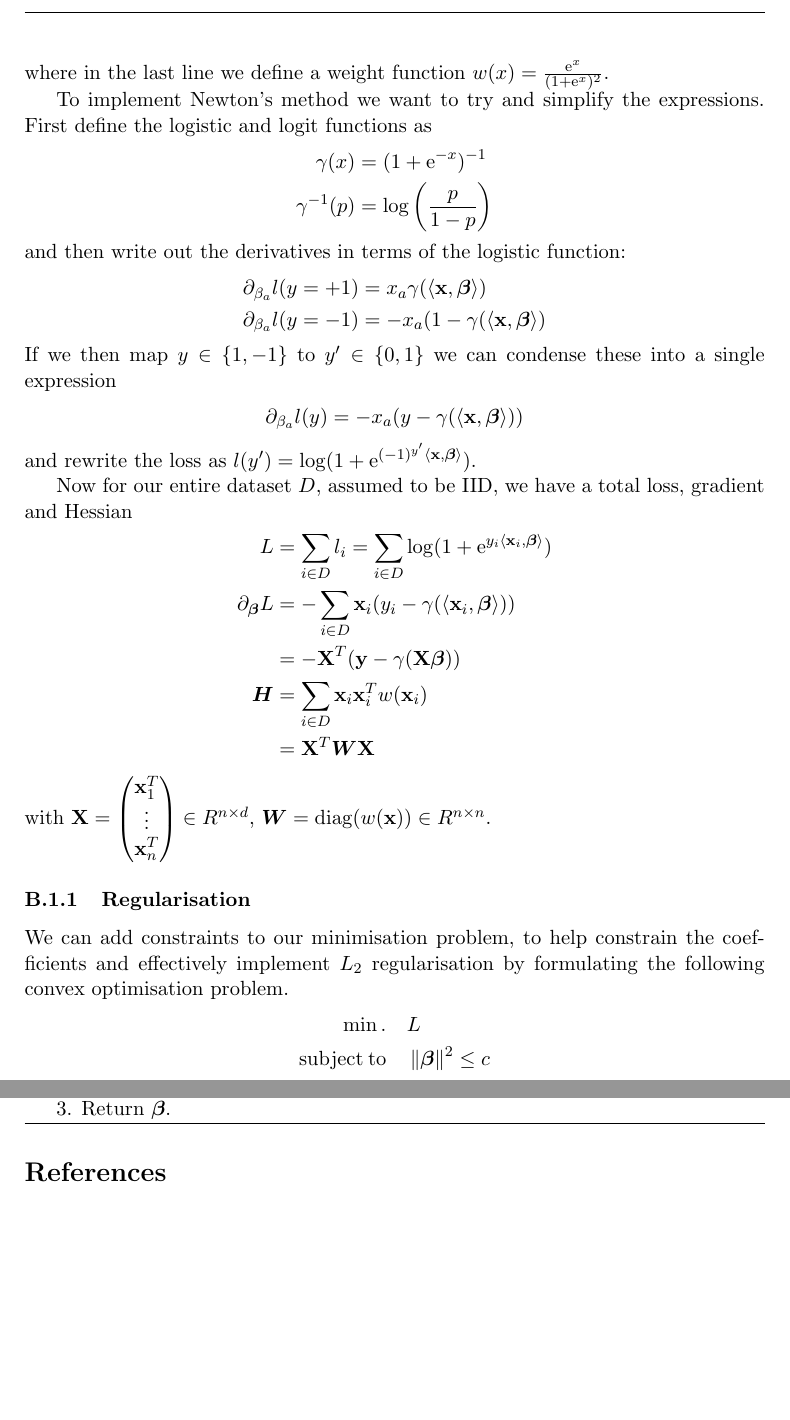
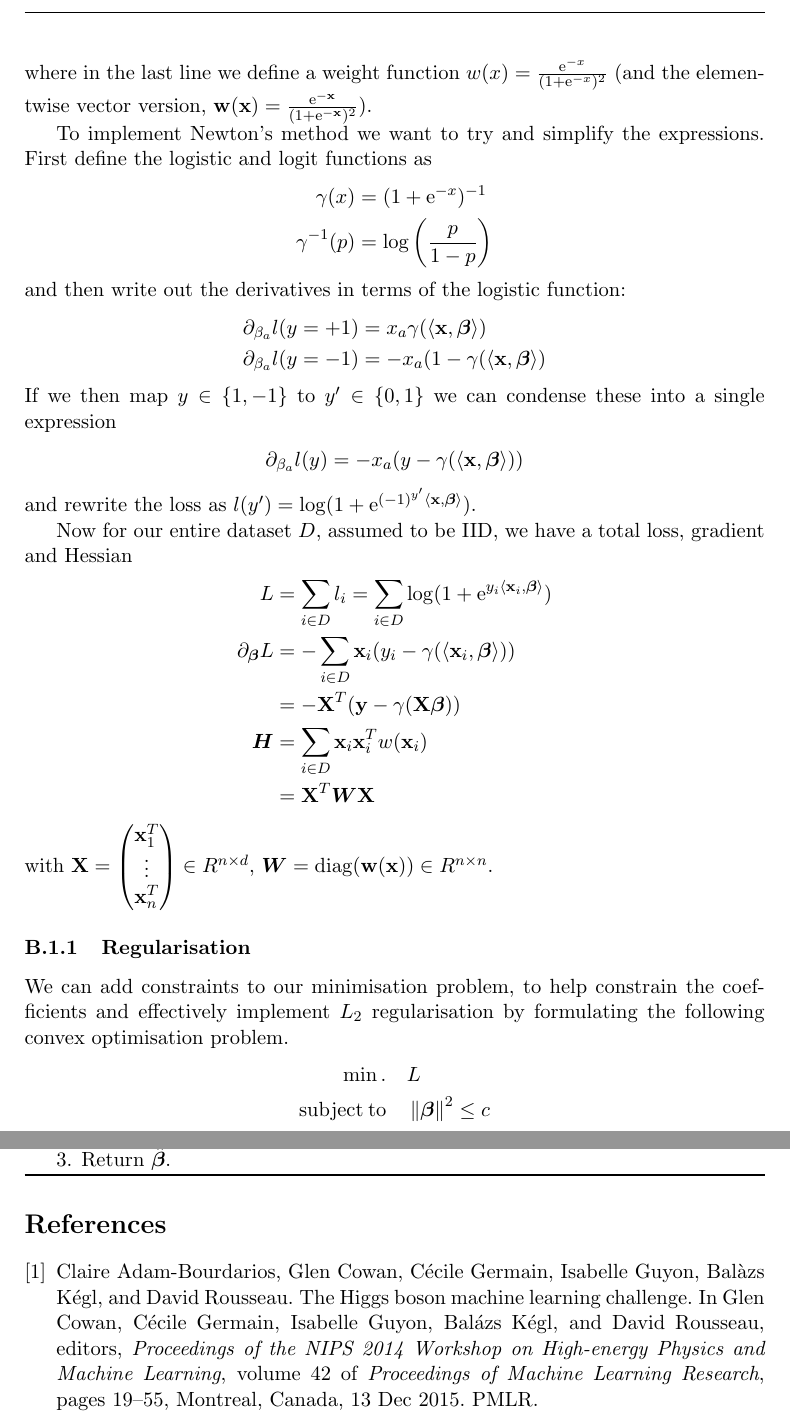
Before and after one commit to ant-stephenson/lhc, a LaTeX paper (doc/lhc_report.tex, which reads doc/lhc_appendix.tex): two parts of pages 7 and 8 of 8, joined at a grey line, cut at the place of the change, the shorter picture padded with empty space. Compiled offline with pdfLaTeX.

Commit message:
Fixed citation error and some minor notation

```diff
--- a/doc/lhc_appendix.tex
+++ b/doc/lhc_appendix.tex
@@ -74,7 +74,7 @@ We want to minimise the negative loglikelihood:
     &= \frac{x_ax_b\e^{y\inprod{\xv}{\betav}}}{(1+\e^{y\inprod{\xv}{\betav}})^2}\\
     &= x_ax_bw(x)
 }
-where in the last line we define a weight function $w(x) = \frac{\e^x}{(1+\e^x)^2}$.
+where in the last line we define a weight function $w(x) = \frac{\e^{-x}}{(1+\e^{-x})^2}$ (and the elementwise vector version, $\wv(\xv) = \frac{\e^{-\xv}}{(1+\e^{-\xv})^2}$).
 
 To implement Newton's method we want to try and simplify the expressions. First define the logistic and logit functions as
 \eq{
@@ -100,7 +100,7 @@ Now for our entire dataset $D$, assumed to be IID, we have a total loss, gradien
     \bm{H} &= \sum_{i \in D}\xv_i\xv_i^Tw(\xv_i)\\
     &= \Xv^T\bm{W}\Xv
 }
-with $\Xv = \bp \xv_1^T \\ \vdots \\ \xv_n^T \ep \in R^{n\times d}$, $\bm{W} = \diag(w(\xv)) \in R^{n\times n}$.
+with $\Xv = \bp \xv_1^T \\ \vdots \\ \xv_n^T \ep \in R^{n\times d}$, $\bm{W} = \diag(\wv(\xv)) \in R^{n\times n}$.
 
 \subsubsection{Regularisation}
 We can add constraints to our minimisation problem, to help constrain the coefficients and effectively implement $L_2$ regularisation by formulating the following convex optimisation problem.
```
Also changed, not shown: doc/lhc_report.tex (+1 -1 lines), doc/lhc_report.pdf.
